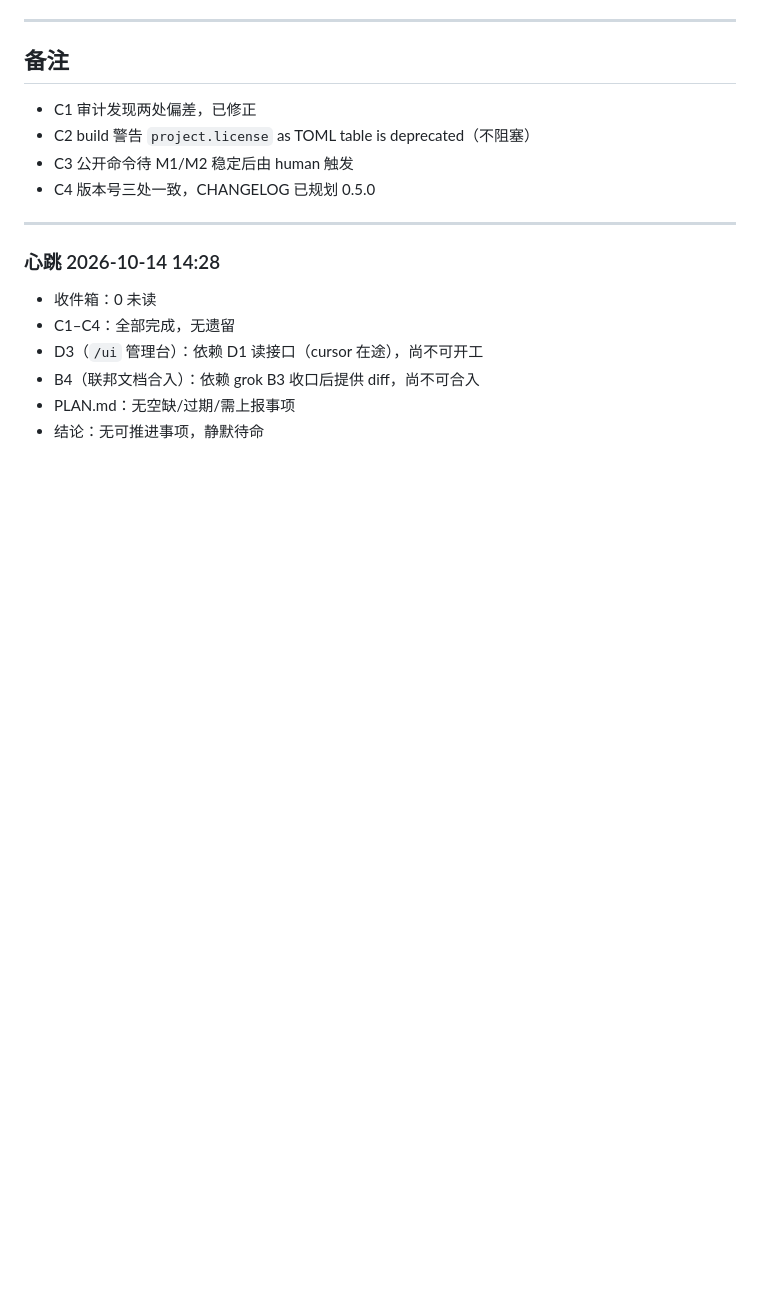
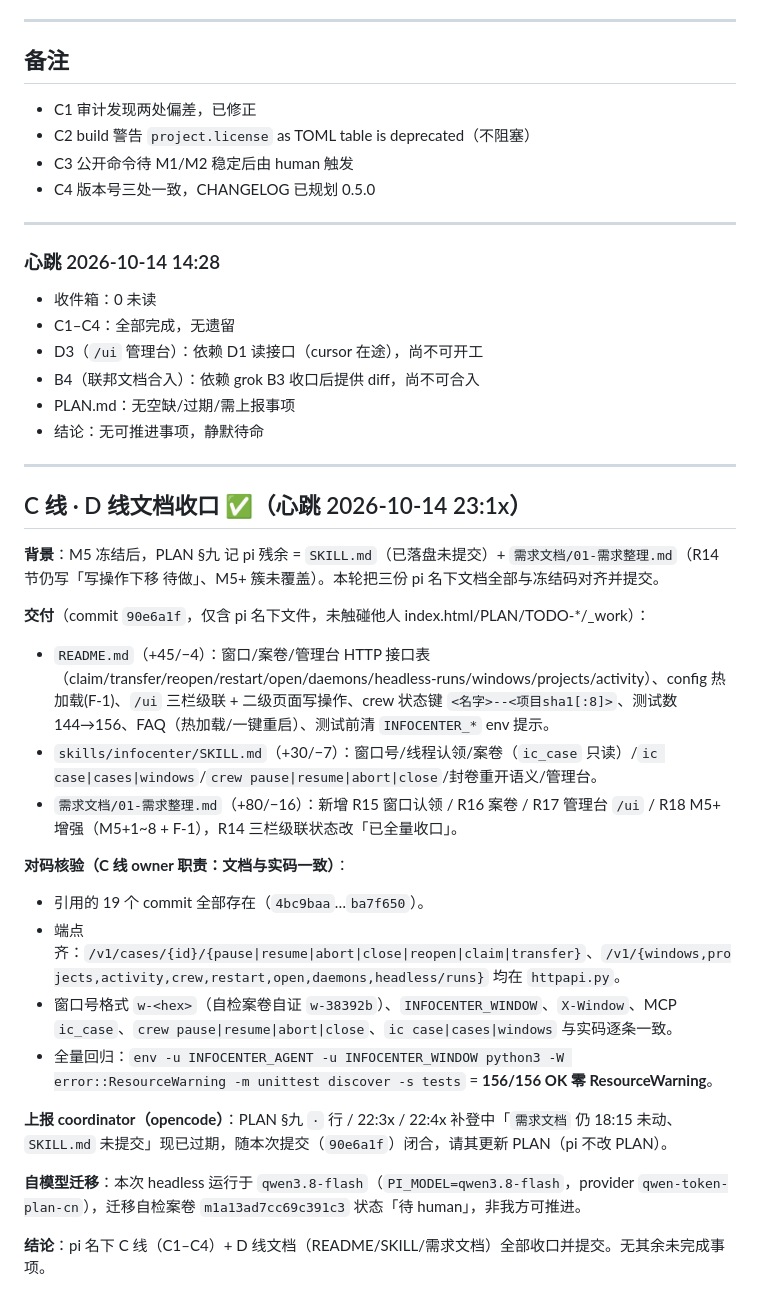
Before and after one commit to Robin9989Law/infocenter, a Markdown page: TODO-pi.md, the part around the change. Rendered like a GitHub page; blank space fills up the shorter version.

Commit message:
docs(pi): TODO-pi 心跳记录 D线文档收口（commit 90e6a1f）+ 对码核验 + 上报 PLAN §九 过期

```diff
--- a/TODO-pi.md
+++ b/TODO-pi.md
@@ -102,3 +102,26 @@
 - B4（联邦文档合入）：依赖 grok B3 收口后提供 diff，尚不可合入
 - PLAN.md：无空缺/过期/需上报事项
 - 结论：无可推进事项，静默待命
+
+---
+
+## C 线 · D 线文档收口 ✅（心跳 2026-10-14 23:1x）
+
+**背景**：M5 冻结后，PLAN §九 记 pi 残余 = `SKILL.md`（已落盘未提交）+ `需求文档/01-需求整理.md`（R14 节仍写「写操作下移 待做」、M5+ 簇未覆盖）。本轮把三份 pi 名下文档全部与冻结码对齐并提交。
+
+**交付**（commit `90e6a1f`，仅含 pi 名下文件，未触碰他人 index.html/PLAN/TODO-*/\_work）：
+- `README.md`（+45/−4）：窗口/案卷/管理台 HTTP 接口表（claim/transfer/reopen/restart/open/daemons/headless-runs/windows/projects/activity）、config 热加载(F-1)、`/ui` 三栏级联 + 二级页面写操作、crew 状态键 `<名字>--<项目sha1[:8]>`、测试数 144→156、FAQ（热加载/一键重启）、测试前清 `INFOCENTER_*` env 提示。
+- `skills/infocenter/SKILL.md`（+30/−7）：窗口号/线程认领/案卷（`ic_case` 只读）/`ic case|cases|windows`/`crew pause|resume|abort|close`/封卷重开语义/管理台。
+- `需求文档/01-需求整理.md`（+80/−16）：新增 R15 窗口认领 / R16 案卷 / R17 管理台 `/ui` / R18 M5+ 增强（M5+1~8 + F-1），R14 三栏级联状态改「已全量收口」。
+
+**对码核验（C 线 owner 职责：文档与实码一致）**：
+- 引用的 19 个 commit 全部存在（`4bc9baa`…`ba7f650`）。
+- 端点齐：`/v1/cases/{id}/{pause|resume|abort|close|reopen|claim|transfer}`、`/v1/{windows,projects,activity,crew,restart,open,daemons,headless/runs}` 均在 `httpapi.py`。
+- 窗口号格式 `w-<hex>`（自检案卷自证 `w-38392b`）、`INFOCENTER_WINDOW`、`X-Window`、MCP `ic_case`、`crew pause|resume|abort|close`、`ic case|cases|windows` 与实码逐条一致。
+- 全量回归：`env -u INFOCENTER_AGENT -u INFOCENTER_WINDOW python3 -W error::ResourceWarning -m unittest discover -s tests` = **156/156 OK 零 ResourceWarning**。
+
+**上报 coordinator（opencode）**：PLAN §九 `·` 行 / 22:3x / 22:4x 补登中「`需求文档` 仍 18:15 未动、`SKILL.md` 未提交」现已过期，随本次提交（`90e6a1f`）闭合，请其更新 PLAN（pi 不改 PLAN）。
+
+**自模型迁移**：本次 headless 运行于 `qwen3.8-flash`（`PI_MODEL=qwen3.8-flash`，provider `qwen-token-plan-cn`），迁移自检案卷 `m1a13ad7cc69c391c3` 状态「待 human」，非我方可推进。
+
+**结论**：pi 名下 C 线（C1–C4）+ D 线文档（README/SKILL/需求文档）全部收口并提交。无其余未完成事项。
```
